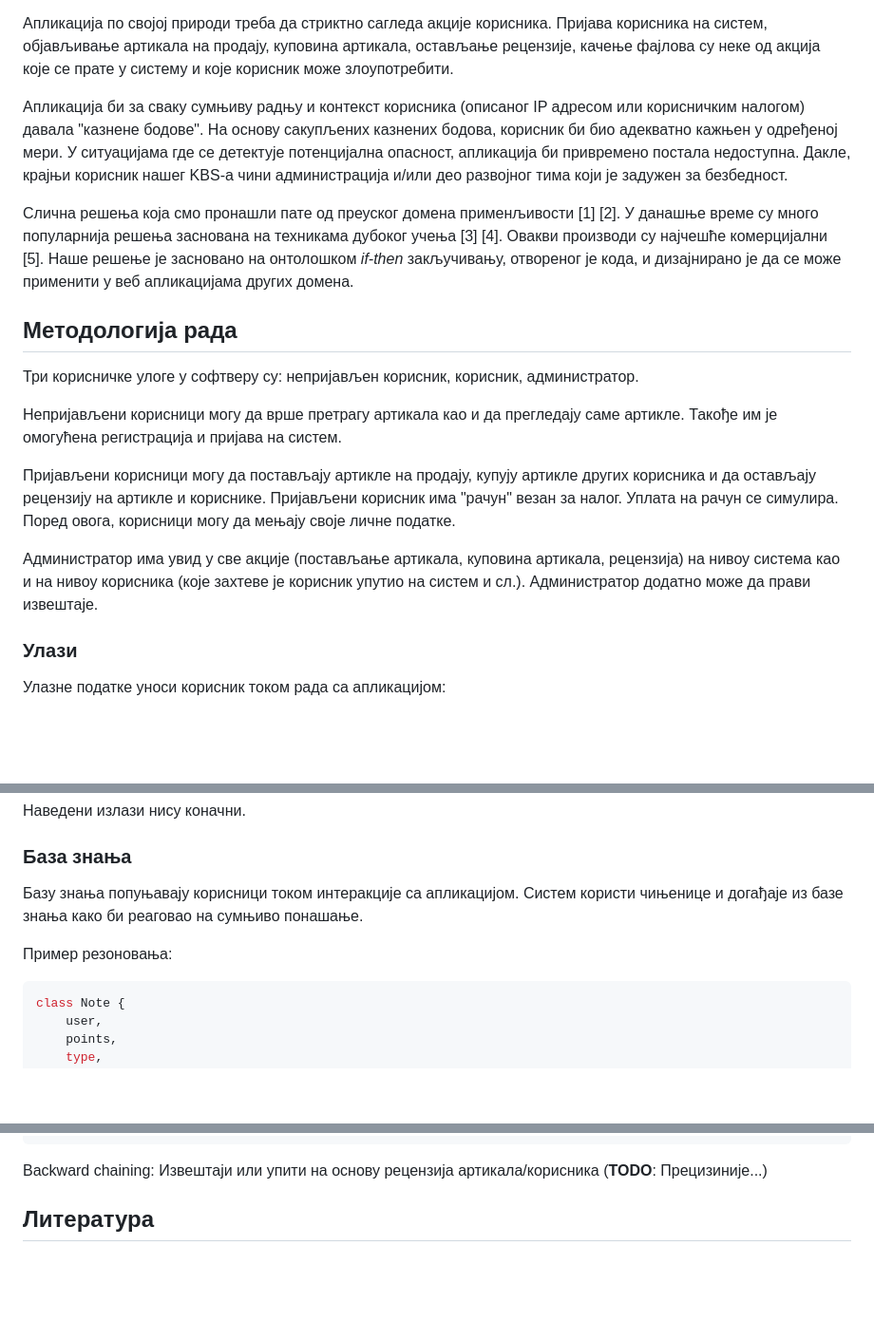
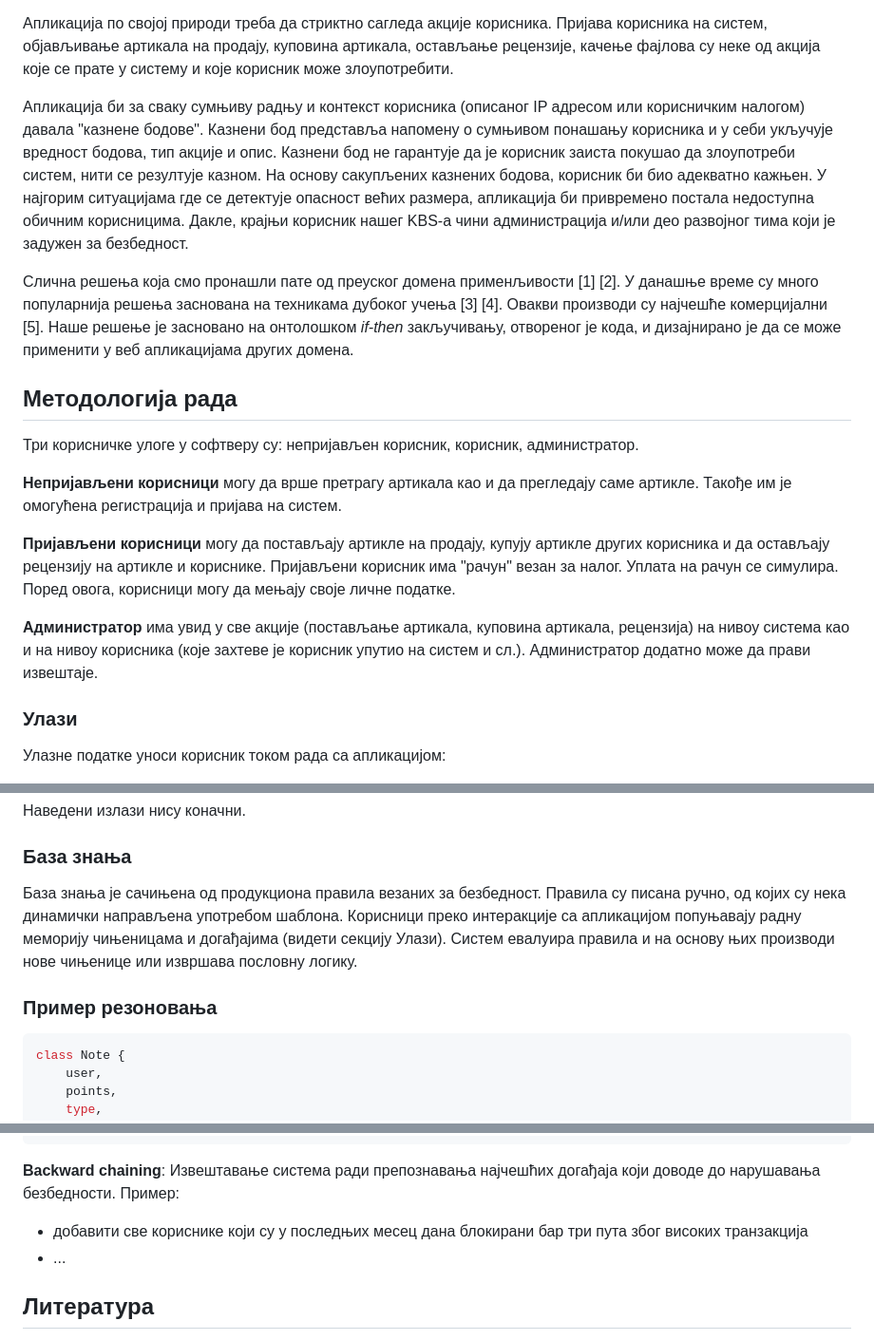
Before and after one commit to magley/ises, a Markdown page: docs/projProposal.md, 3 parts joined by grey strips. Shown: that part at 95% size. GitHub-like rendering; blank space fills up the shorter version.

Commit message:
docs: Elaborate on motivation, knowledge base and add BC example

````diff
--- a/docs/projProposal.md
+++ b/docs/projProposal.md
@@ -16,7 +17,10 @@
 
 Апликација по својој природи треба да стриктно сагледа акције корисника. Пријава корисника на систем, објављивање артикала на продају, куповина артикала, остављање рецензије, качење фајлова су неке од акција које се прате у систему и које корисник може злоупотребити.
 
-Апликација би за сваку сумњиву радњу и контекст корисника (описаног IP адресом или корисничким налогом) давала "казнене бодове". На основу сакупљених казнених бодова, корисник би био адекватно кажњен у одређеној мери. У ситуацијама где се детектује потенцијална опасност, апликација би привремено постала недоступна.
+Апликација би за сваку сумњиву радњу и контекст корисника (описаног IP адресом или корисничким налогом) давала "казнене бодове". Казнени бод представља напомену о
+сумњивом понашању корисника и у себи укључује вредност бодова, тип акције и опис.
+Казнени бод не гарантује да је корисник заиста покушао да злоупотреби систем, нити
+се резултује казном. На основу сакупљених казнених бодова, корисник би био адекватно кажњен. У најгорим ситуацијама где се детектује опасност већих размера, апликација би привремено постала недоступна обичним корисницима.
 Дакле, крајњи корисник нашег KBS-а чини администрација и/или део развојног тима који је задужен за безбедност.
 
 Слична решења која смо пронашли пате од преуског домена применљивости [1] [2]. У данашње време су много популарнија решења заснована на техникама дубоког учења [3] [4]. Овакви производи су најчешће комерцијални [5].
@@ -26,11 +30,11 @@
 
 Три корисничке улоге у софтверу су: непријављен корисник, корисник, администратор.
 
-Непријављени корисници могу да врше претрагу артикала као и да прегледају саме артикле. Такође им је омогућена регистрација и пријава на систем.
+**Непријављени корисници** могу да врше претрагу артикала као и да прегледају саме артикле. Такође им је омогућена регистрација и пријава на систем.
 
-Пријављени корисници могу да постављају артикле на продају, купују артикле других корисника и да остављају рецензију на артикле и кориснике. Пријављени корисник има "рачун" везан за налог. Уплата на рачун се симулира. Поред овога, корисници могу да мењају своје личне податке.
+**Пријављени корисници** могу да постављају артикле на продају, купују артикле других корисника и да остављају рецензију на артикле и кориснике. Пријављени корисник има "рачун" везан за налог. Уплата на рачун се симулира. Поред овога, корисници могу да мењају своје личне податке.
 
-Администратор има увид у све акције (постављање артикала, куповина артикала, рецензија) на нивоу система као и на нивоу корисника (које  захтеве је корисник упутио на систем и сл.). Администратор додатно може да прави извештаје.
+**Администратор** има увид у све акције (постављање артикала, куповина артикала, рецензија) на нивоу система као и на нивоу корисника (које  захтеве је корисник упутио на систем и сл.). Администратор додатно може да прави извештаје.
 
 ### Улази
 
@@ -63,10 +67,11 @@
 
 ### База знања
 
-Базу знања попуњавају корисници током интеракције са апликацијом.
-Систем користи чињенице и догађаје из базе знања како би реаговао на сумњиво понашање.
+База знања је сачињена од продукциона правила везаних за безбедност. Правила су писана ручно, од којих су нека динамички направљена употребом шаблона.
+Корисници преко интеракције са апликацијом попуњавају радну меморију чињеницама
+и догађајима (видети секцију Улази). Систем евалуира правила и на основу њих производи нове чињенице или извршава пословну логику.
 
-Пример резоновања:
+### Пример резоновања
 
 ```ruby
 class Note {
@@ -205,7 +210,9 @@ then
     new Note($user, ${POINTS}, Type.Transaction, "User spent too much, account possibly breached")
 ```
 
-Backward chaining: Извештаји или упити на основу рецензија артикала/корисника (**TODO**: Прецизиније...)
+**Backward chaining**: Извештавање система ради препознавања најчешћих догађаја који доводе до нарушавања безбедности. Пример:
+- добавити све кориснике који су у последњих месец дана блокирани бар три пута због високих транзакција
+- ...
 
 ## Литература
 
````
Also changed, not shown: other parts of docs/projProposal.md (+4 -3 lines).
